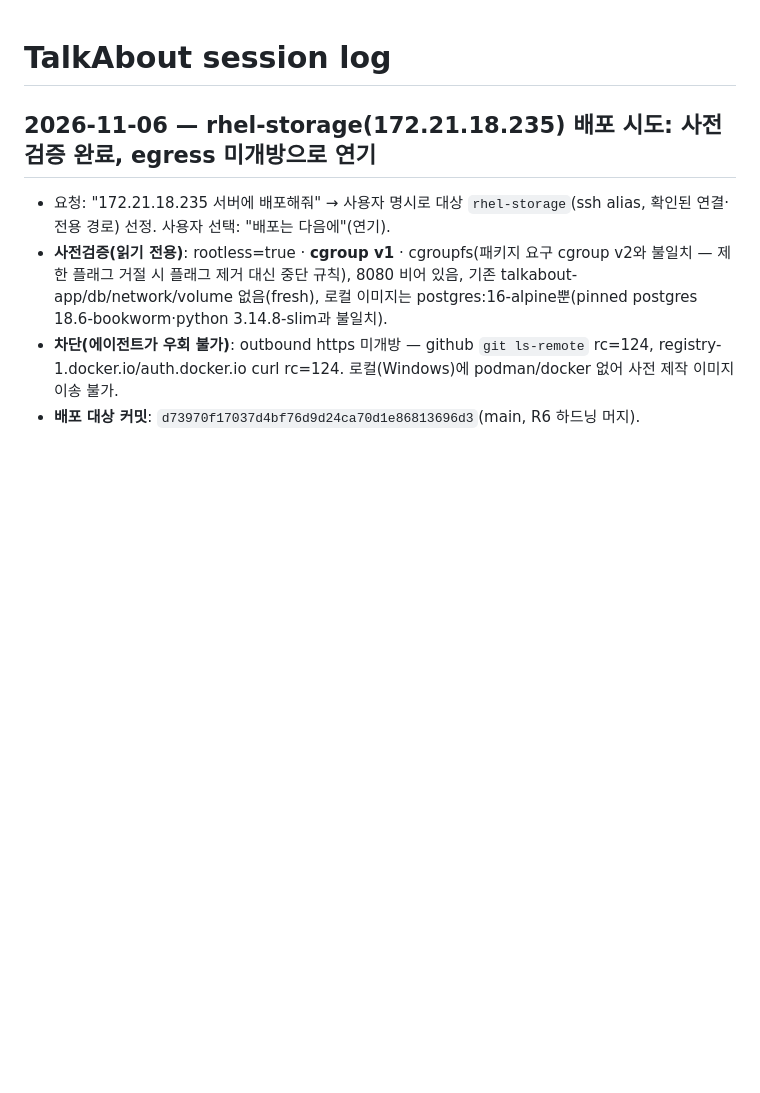
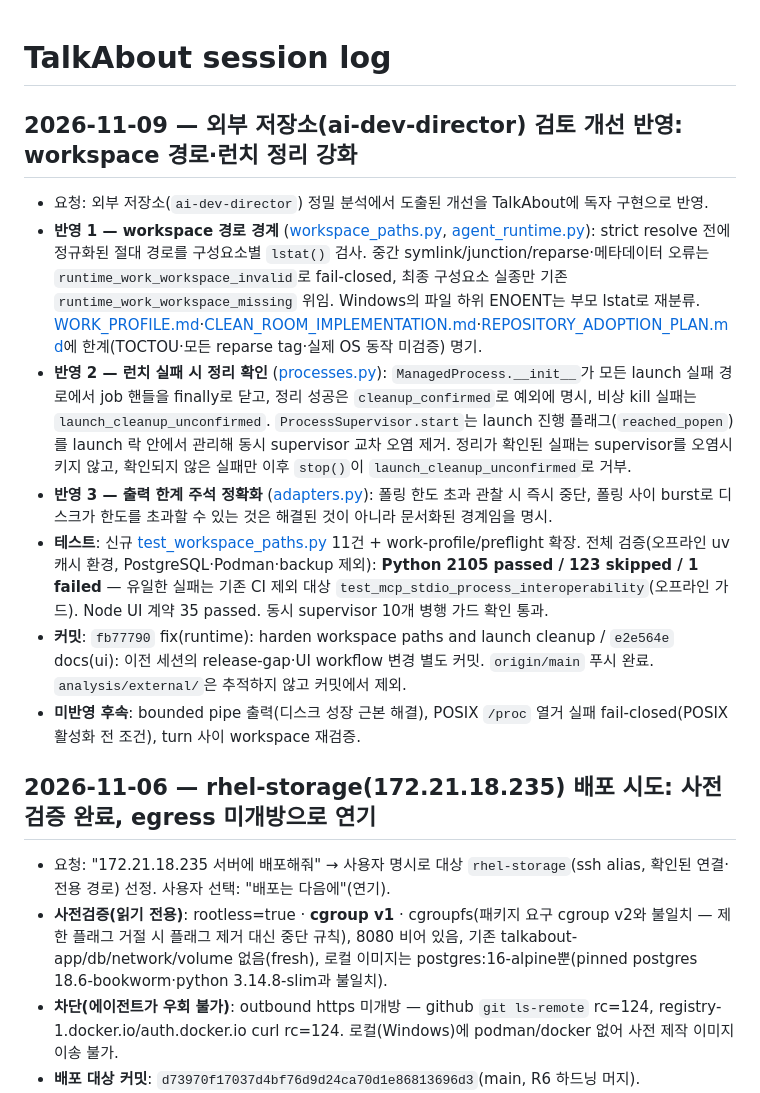
Before and after one commit to yjj3019/TalkAbout, a Markdown page: docs/SESSION_LOG.md, the part around the change. GitHub-like rendering; blank space fills up the shorter version.

Commit message:
docs(log): record 2026-11-09 review-derived hardening session
Document the workspace path validation and launch-cleanup confirmation
work, full verification results, the two pushed commits, and the
remaining follow-up items (bounded output pipe, POSIX /proc enumeration,
between-turn workspace revalidation).

```diff
--- a/docs/SESSION_LOG.md
+++ b/docs/SESSION_LOG.md
@@ -1,4 +1,14 @@
 # TalkAbout session log
+
+## 2026-11-09 — 외부 저장소(ai-dev-director) 검토 개선 반영: workspace 경로·런치 정리 강화
+
+- 요청: 외부 저장소(`ai-dev-director`) 정밀 분석에서 도출된 개선을 TalkAbout에 독자 구현으로 반영.
+- **반영 1 — workspace 경로 경계** ([workspace_paths.py](../talkabout/workspace_paths.py), [agent_runtime.py](../talkabout/agent_runtime.py)): strict resolve 전에 정규화된 절대 경로를 구성요소별 `lstat()` 검사. 중간 symlink/junction/reparse·메타데이터 오류는 `runtime_work_workspace_invalid`로 fail-closed, 최종 구성요소 실종만 기존 `runtime_work_workspace_missing` 위임. Windows의 파일 하위 ENOENT는 부모 lstat로 재분류. [WORK_PROFILE.md](WORK_PROFILE.md)·[CLEAN_ROOM_IMPLEMENTATION.md](CLEAN_ROOM_IMPLEMENTATION.md)·[REPOSITORY_ADOPTION_PLAN.md](REPOSITORY_ADOPTION_PLAN.md)에 한계(TOCTOU·모든 reparse tag·실제 OS 동작 미검증) 명기.
+- **반영 2 — 런치 실패 시 정리 확인** ([processes.py](../talkabout/processes.py)): `ManagedProcess.__init__`가 모든 launch 실패 경로에서 job 핸들을 finally로 닫고, 정리 성공은 `cleanup_confirmed`로 예외에 명시, 비상 kill 실패는 `launch_cleanup_unconfirmed`. `ProcessSupervisor.start`는 launch 진행 플래그(`reached_popen`)를 launch 락 안에서 관리해 동시 supervisor 교차 오염 제거. 정리가 확인된 실패는 supervisor를 오염시키지 않고, 확인되지 않은 실패만 이후 `stop()`이 `launch_cleanup_unconfirmed`로 거부.
+- **반영 3 — 출력 한계 주석 정확화** ([adapters.py](../talkabout/adapters.py)): 폴링 한도 초과 관찰 시 즉시 중단, 폴링 사이 burst로 디스크가 한도를 초과할 수 있는 것은 해결된 것이 아니라 문서화된 경계임을 명시.
+- **테스트**: 신규 [test_workspace_paths.py](../tests/test_workspace_paths.py) 11건 + work-profile/preflight 확장. 전체 검증(오프라인 uv 캐시 환경, PostgreSQL·Podman·backup 제외): **Python 2105 passed / 123 skipped / 1 failed** — 유일한 실패는 기존 CI 제외 대상 `test_mcp_stdio_process_interoperability`(오프라인 가드). Node UI 계약 35 passed. 동시 supervisor 10개 병행 가드 확인 통과.
+- **커밋**: `fb77790` fix(runtime): harden workspace paths and launch cleanup / `e2e564e` docs(ui): 이전 세션의 release-gap·UI workflow 변경 별도 커밋. `origin/main` 푸시 완료. `analysis/external/`은 추적하지 않고 커밋에서 제외.
+- **미반영 후속**: bounded pipe 출력(디스크 성장 근본 해결), POSIX `/proc` 열거 실패 fail-closed(POSIX 활성화 전 조건), turn 사이 workspace 재검증.
 
 ## 2026-11-06 — rhel-storage(172.21.18.235) 배포 시도: 사전검증 완료, egress 미개방으로 **연기**
 
```
